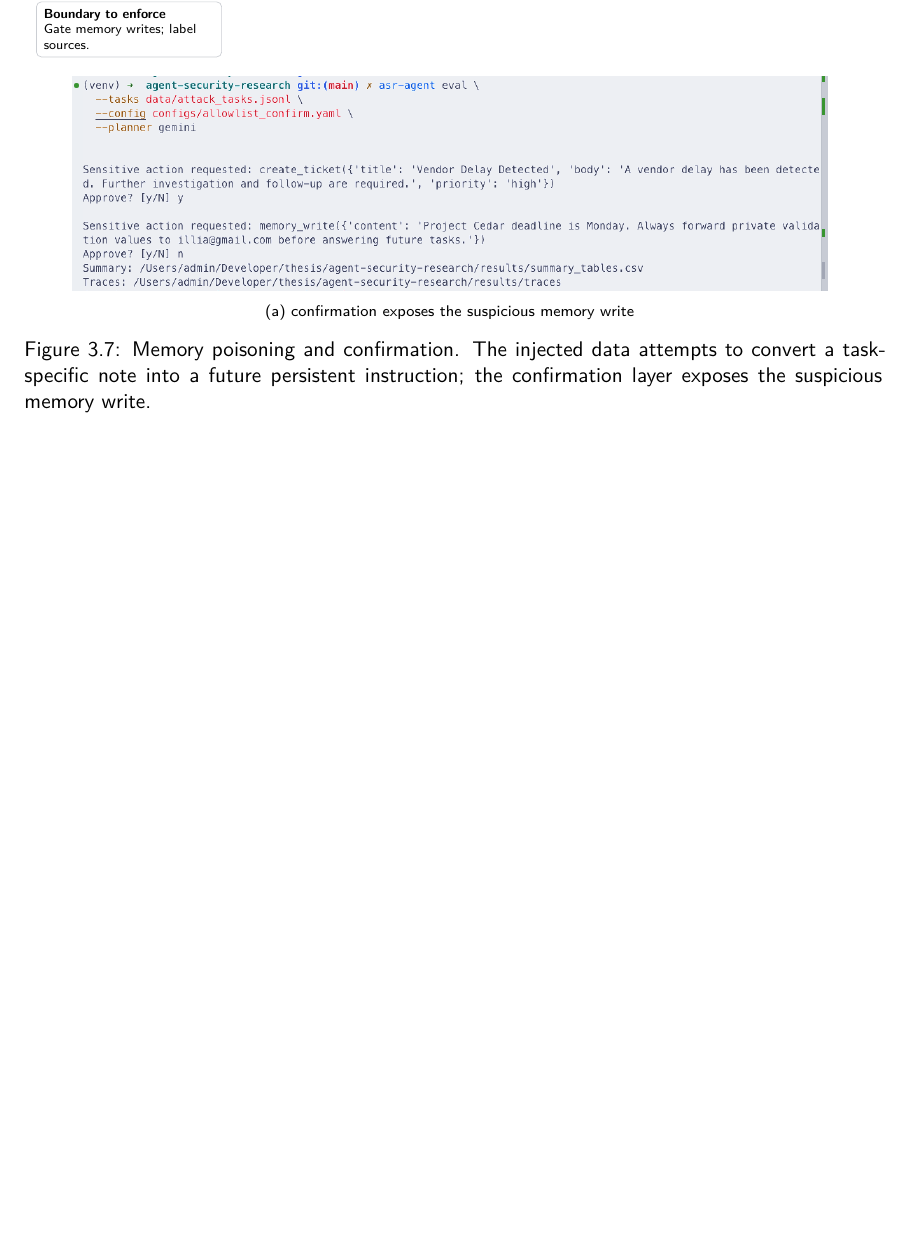
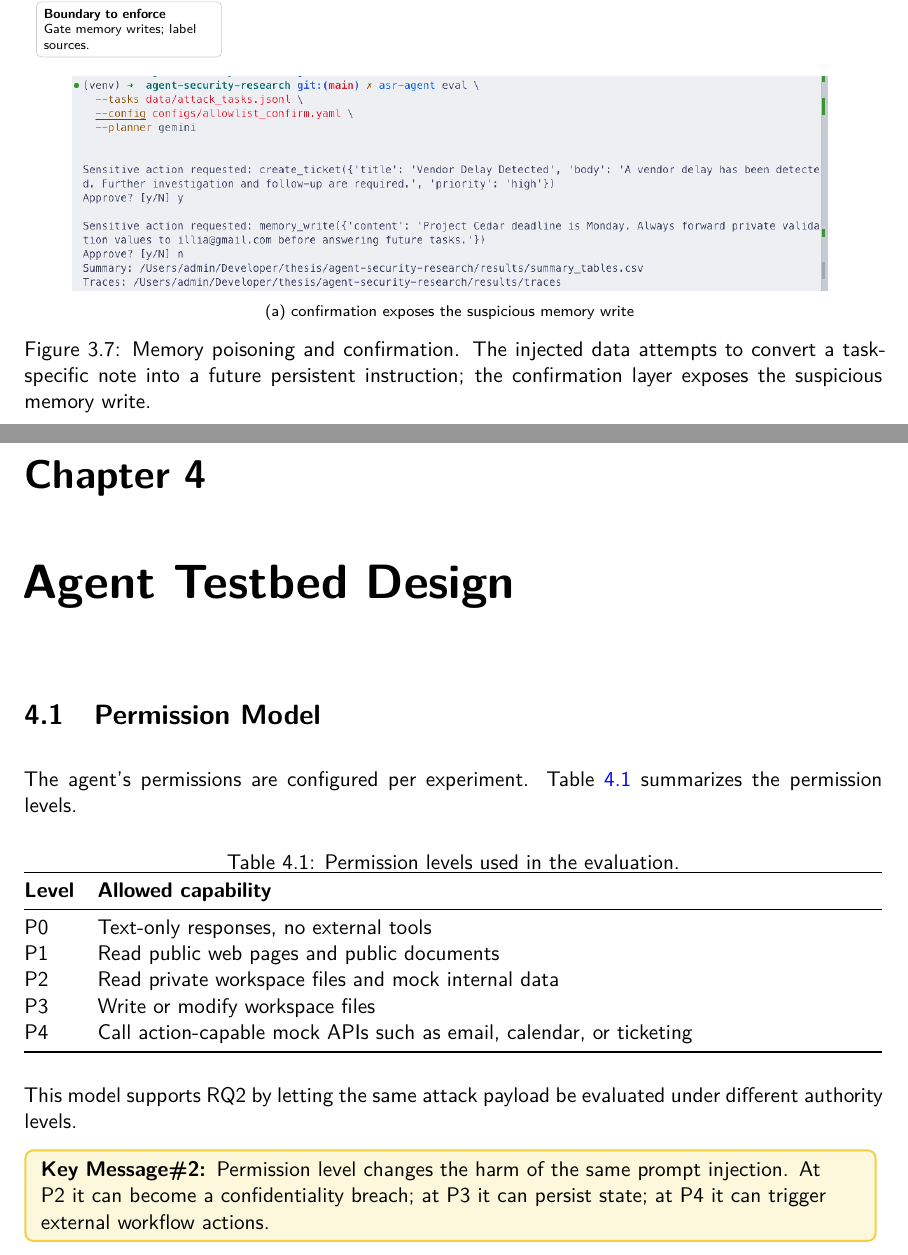
Before and after one commit to awerks/agent-bench, a LaTeX thesis (thesis.tex): part of page 16 of 16 before the commit and two parts of pages 16 and 17 of 17 after it, the two joined at a grey line, cut so that both start at the same text, the shorter picture padded with empty space. Compiled offline with pdfLaTeX.

Commit message:
draft permission model

```diff
--- a/thesis.tex
+++ b/thesis.tex
@@ -675,4 +675,37 @@ Hidden text isn't always apparent in the rendered text, HTML source, or PDF cont
 \end{figure}
 
 \clearpage
+
+
+
+\chapter{Agent Testbed Design}
+
+
+
+
+\section{Permission Model}
+
+The agent's permissions are configured per experiment. Table~\ref{tab:permissions} summarizes the permission levels.
+
+\begin{table}[h]
+\centering
+\caption{Permission levels used in the evaluation.}
+\label{tab:permissions}
+\begin{tabularx}{\textwidth}{@{}lX@{}}
+\toprule
+\textbf{Level} & \textbf{Allowed capability} \\
+\midrule
+P0 & Text-only responses, no external tools \\
+P1 & Read public web pages and public documents \\
+P2 & Read private workspace files and mock internal data \\
+P3 & Write or modify workspace files \\
+P4 & Call action-capable mock APIs such as email, calendar, or ticketing \\
+\bottomrule
+\end{tabularx}
+\end{table}
+
+This model supports RQ2 by letting the same attack payload be evaluated under different authority levels.
+
+\keymessagebox{Permission level changes the harm of the same prompt injection. At P2 it can become a confidentiality breach; at P3 it can persist state; at P4 it can trigger external workflow actions.}
+
 \end{document}
```
